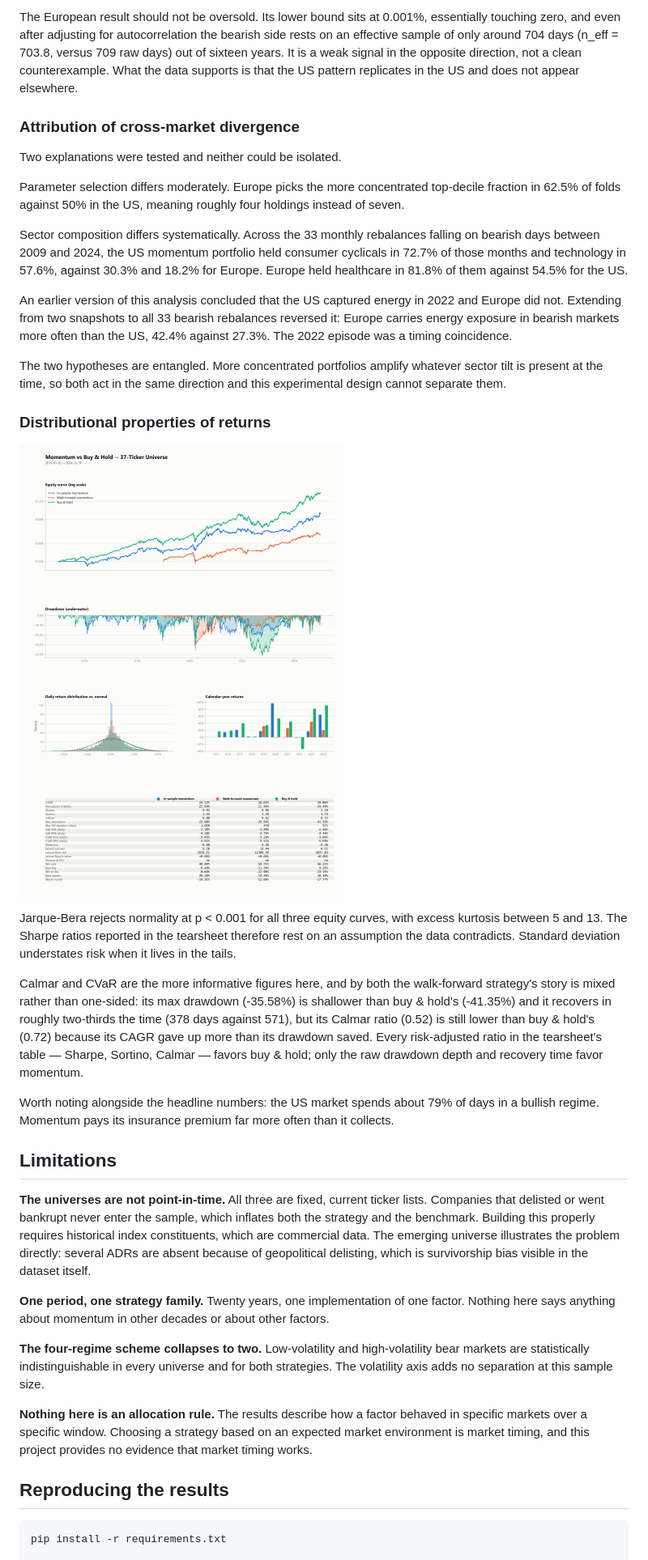
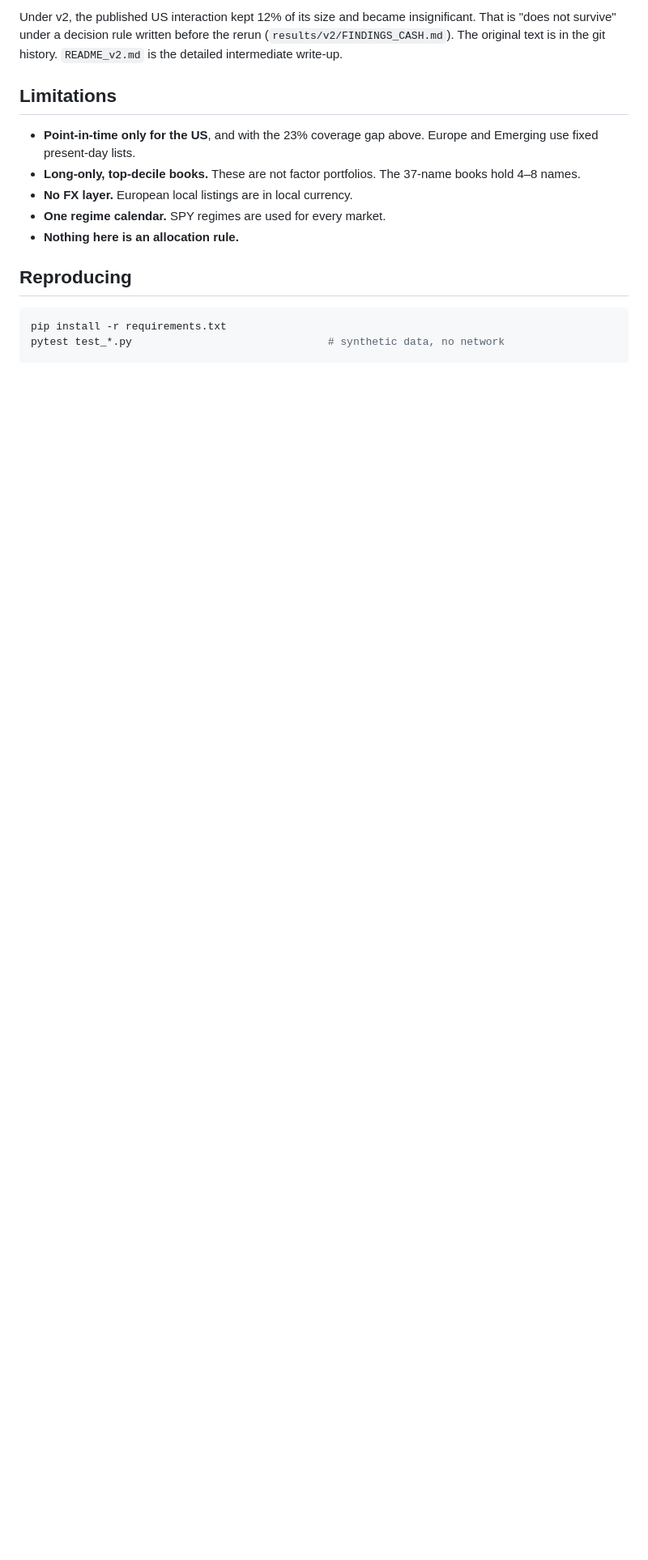
Before and after one commit to Pabloballesteros1412/momentum-regimes, a Markdown page: README.md, the part around one of its changes. Shown at 81% size. Rendered like a GitHub page; blank space fills up the shorter version.

````diff
--- a/README.md
+++ b/README.md
@@ -102,40 +165,22 @@ The US shows the expected pattern with a confidence interval clear of zero. Euro
 
-The European result should not be oversold. Its lower bound sits at 0.001%, essentially touching zero, and even after adjusting for autocorrelation the bearish side rests on an effective sample of only around 704 days (n_eff = 703.8, versus 709 raw days) out of sixteen years. It is a weak signal in the opposite direction, not a clean counterexample. What the data supports is that the US pattern replicates in the US and does not appear elsewhere.
-
-### Attribution of cross-market divergence
-
-Two explanations were tested and neither could be isolated.
-
-Parameter selection differs moderately. Europe picks the more concentrated top-decile fraction in 62.5% of folds against 50% in the US, meaning roughly four holdings instead of seven.
-
-Sector composition differs systematically. Across the 33 monthly rebalances falling on bearish days between 2009 and 2024, the US momentum portfolio held consumer cyclicals in 72.7% of those months and technology in 57.6%, against 30.3% and 18.2% for Europe. Europe held healthcare in 81.8% of them against 54.5% for the US.
-
-An earlier version of this analysis concluded that the US captured energy in 2022 and Europe did not. Extending from two snapshots to all 33 bearish rebalances reversed it: Europe carries energy exposure in bearish markets more often than the US, 42.4% against 27.3%. The 2022 episode was a timing coincidence.
-
-The two hypotheses are entangled. More concentrated portfolios amplify whatever sector tilt is present at the time, so both act in the same direction and this experimental design cannot separate them.
-
-### Distributional properties of returns
-
-![Tearsheet: momentum vs buy & hold, equity curve, drawdown, return distribution, and full metrics table](tearsheet.png)
-
-Jarque-Bera rejects normality at p < 0.001 for all three equity curves, with excess kurtosis between 5 and 13. The Sharpe ratios reported in the tearsheet therefore rest on an assumption the data contradicts. Standard deviation understates risk when it lives in the tails.
-
-Calmar and CVaR are the more informative figures here, and by both the walk-forward strategy's story is mixed rather than one-sided: its max drawdown (-35.58%) is shallower than buy & hold's (-41.35%) and it recovers in roughly two-thirds the time (378 days against 571), but its Calmar ratio (0.52) is still lower than buy & hold's (0.72) because its CAGR gave up more than its drawdown saved. Every risk-adjusted ratio in the tearsheet's table — Sharpe, Sortino, Calmar — favors buy & hold; only the raw drawdown depth and recovery time favor momentum.
-
-Worth noting alongside the headline numbers: the US market spends about 79% of days in a bullish regime. Momentum pays its insurance premium far more often than it collects.
+Under v2, the published US interaction kept 12% of its size and became
+insignificant. That is "does not survive" under a decision rule written
+before the rerun (`results/v2/FINDINGS_CASH.md`). The original text is in
+the git history. `README_v2.md` is the detailed intermediate write-up.
 
 ## Limitations
 
-**The universes are not point-in-time.** All three are fixed, current ticker lists. Companies that delisted or went bankrupt never enter the sample, which inflates both the strategy and the benchmark. Building this properly requires historical index constituents, which are commercial data. The emerging universe illustrates the problem directly: several ADRs are absent because of geopolitical delisting, which is survivorship bias visible in the dataset itself.
+- **Point-in-time only for the US**, and with the 23% coverage gap above.
+  Europe and Emerging use fixed present-day lists.
+- **Long-only, top-decile books.** These are not factor portfolios. The
+  37-name books hold 4–8 names.
+- **No FX layer.** European local listings are in local currency.
+- **One regime calendar.** SPY regimes are used for every market.
+- **Nothing here is an allocation rule.**
 
-**One period, one strategy family.** Twenty years, one implementation of one factor. Nothing here says anything about momentum in other decades or about other factors.
-
-**The four-regime scheme collapses to two.** Low-volatility and high-volatility bear markets are statistically indistinguishable in every universe and for both strategies. The volatility axis adds no separation at this sample size.
-
-**Nothing here is an allocation rule.** The results describe how a factor behaved in specific markets over a specific window. Choosing a strategy based on an expected market environment is market timing, and this project provides no evidence that market timing works.
-
-## Reproducing the results
+## Reproducing
 
 ```bash
 pip install -r requirements.txt
+pytest test_*.py                               # synthetic data, no network
 
````
Also changed, not shown: other parts of README.md (+145 -79 lines).
